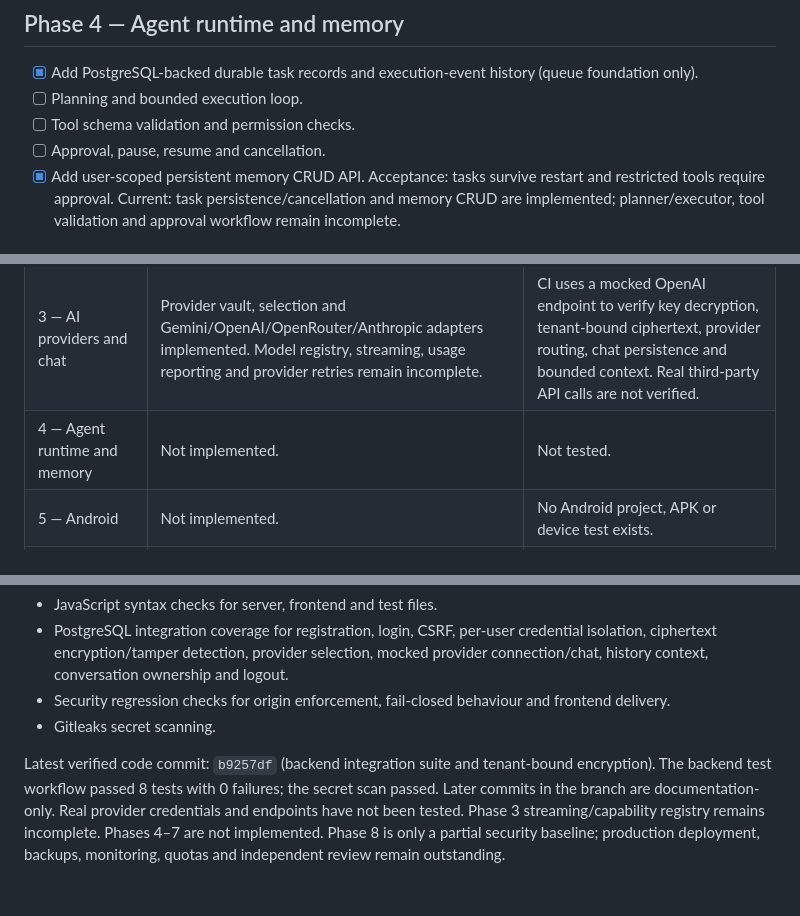
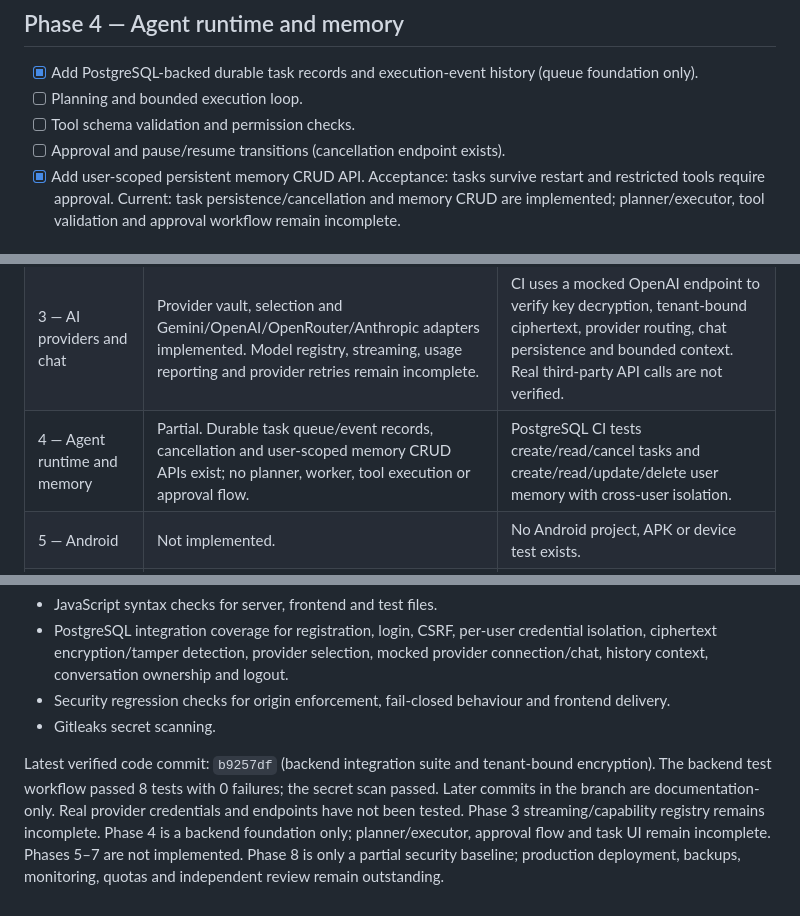
Before and after one commit to vanshrajput578/Codebuddy.ai, a Markdown page: docs/ROADMAP.md, 3 parts joined by grey strips. Drawn GitHub-style.

Commit message:
Update phase 4 verification status with passing task and memory tests

```diff
--- a/docs/ROADMAP.md
+++ b/docs/ROADMAP.md
@@ -43,7 +43,7 @@ Acceptance: configured provider returns a real streamed response. Current: crede
 - [x] Add PostgreSQL-backed durable task records and execution-event history (queue foundation only).
 - [ ] Planning and bounded execution loop.
 - [ ] Tool schema validation and permission checks.
-- [ ] Approval, pause, resume and cancellation.
+- [ ] Approval and pause/resume transitions (cancellation endpoint exists).
 - [x] Add user-scoped persistent memory CRUD API.
 Acceptance: tasks survive restart and restricted tools require approval. Current: task persistence/cancellation and memory CRUD are implemented; planner/executor, tool validation and approval workflow remain incomplete.
 
@@ -84,7 +84,7 @@ Acceptance: delegated jobs are traceable and preserve permissions.
 | 1 — Web foundation | Partial. Same-origin responsive HTML/CSS/JS UI and API are present; React/Next.js conversion and accessibility audit are not done. | Node syntax and static frontend/security tests pass. No browser/device visual QA was run. |
 | 2 — Backend and accounts | Core account/session/conversation APIs implemented. Email verification, password recovery, quotas and account deletion remain absent. | PostgreSQL CI integration covers registration/login, CSRF, provider ownership, conversation ownership, logout and persistence. |
 | 3 — AI providers and chat | Provider vault, selection and Gemini/OpenAI/OpenRouter/Anthropic adapters implemented. Model registry, streaming, usage reporting and provider retries remain incomplete. | CI uses a mocked OpenAI endpoint to verify key decryption, tenant-bound ciphertext, provider routing, chat persistence and bounded context. Real third-party API calls are not verified. |
-| 4 — Agent runtime and memory | Not implemented. | Not tested. |
+| 4 — Agent runtime and memory | Partial. Durable task queue/event records, cancellation and user-scoped memory CRUD APIs exist; no planner, worker, tool execution or approval flow. | PostgreSQL CI tests create/read/cancel tasks and create/read/update/delete user memory with cross-user isolation. |
 | 5 — Android | Not implemented. | No Android project, APK or device test exists. |
 | 6 — Computer tools | Not implemented. | No isolated browser/terminal worker or sandbox tests exist. |
 | 7 — Multi-agent and automations | Not implemented. | No delegation, scheduler or notification tests exist. |
@@ -102,4 +102,4 @@ GitHub Actions provisions PostgreSQL 16 and runs:
 - Security regression checks for origin enforcement, fail-closed behaviour and frontend delivery.
 - Gitleaks secret scanning.
 
-Latest verified code commit: `b9257df` (backend integration suite and tenant-bound encryption). The backend test workflow passed 8 tests with 0 failures; the secret scan passed. Later commits in the branch are documentation-only. Real provider credentials and endpoints have not been tested. Phase 3 streaming/capability registry remains incomplete. Phases 4–7 are not implemented. Phase 8 is only a partial security baseline; production deployment, backups, monitoring, quotas and independent review remain outstanding.
+Latest verified code commit: `b9257df` (backend integration suite and tenant-bound encryption). The backend test workflow passed 8 tests with 0 failures; the secret scan passed. Later commits in the branch are documentation-only. Real provider credentials and endpoints have not been tested. Phase 3 streaming/capability registry remains incomplete. Phase 4 is a backend foundation only; planner/executor, approval flow and task UI remain incomplete. Phases 5–7 are not implemented. Phase 8 is only a partial security baseline; production deployment, backups, monitoring, quotas and independent review remain outstanding.
```
